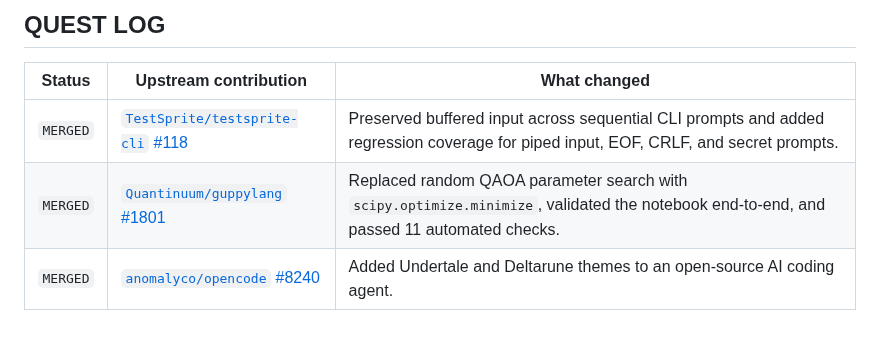
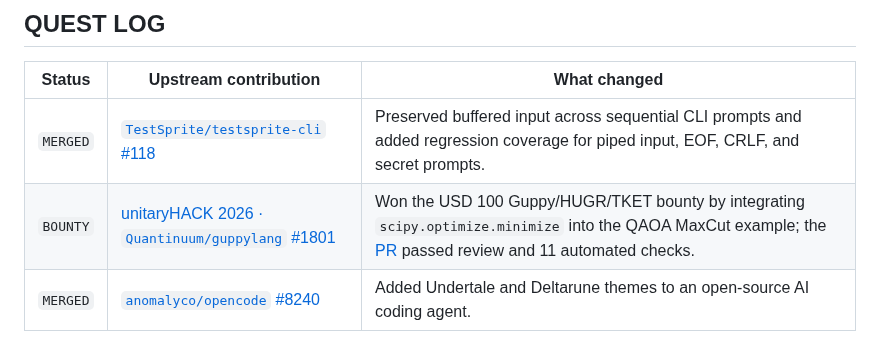
Before and after one commit to cmdr-chara/cmdr-chara, a Markdown page: readme.md, the part around the change. Drawn GitHub-style.

Commit message:
Highlight unitaryHACK 2026 bounty

```diff
--- a/readme.md
+++ b/readme.md
@@ -43,7 +43,7 @@ I also contribute to codebases I do not own. That means reading unfamiliar syste
 | Status | Upstream contribution | What changed |
 | :---: | --- | --- |
 | `MERGED` | [`TestSprite/testsprite-cli` #118](https://github.com/TestSprite/testsprite-cli/pull/118) | Preserved buffered input across sequential CLI prompts and added regression coverage for piped input, EOF, CRLF, and secret prompts. |
-| `MERGED` | [`Quantinuum/guppylang` #1801](https://github.com/Quantinuum/guppylang/pull/1801) | Replaced random QAOA parameter search with `scipy.optimize.minimize`, validated the notebook end-to-end, and passed 11 automated checks. |
+| `BOUNTY` | [unitaryHACK 2026 · `Quantinuum/guppylang` #1801](https://unitaryhack.dev/projects/guppy-hugr-tket/) | Won the USD 100 Guppy/HUGR/TKET bounty by integrating `scipy.optimize.minimize` into the QAOA MaxCut example; the [PR](https://github.com/Quantinuum/guppylang/pull/1801) passed review and 11 automated checks. |
 | `MERGED` | [`anomalyco/opencode` #8240](https://github.com/anomalyco/opencode/pull/8240) | Added Undertale and Deltarune themes to an open-source AI coding agent. |
 
 ## INVENTORY
```
